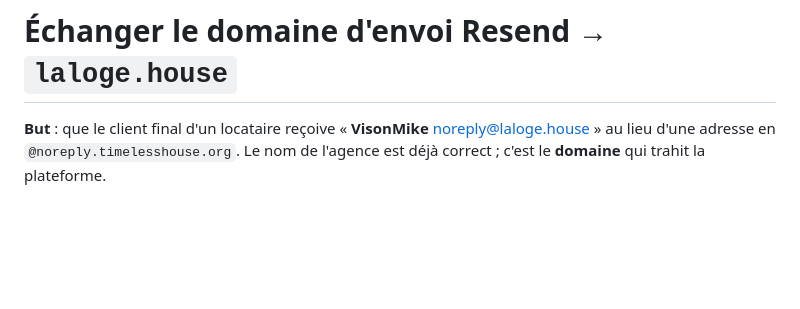
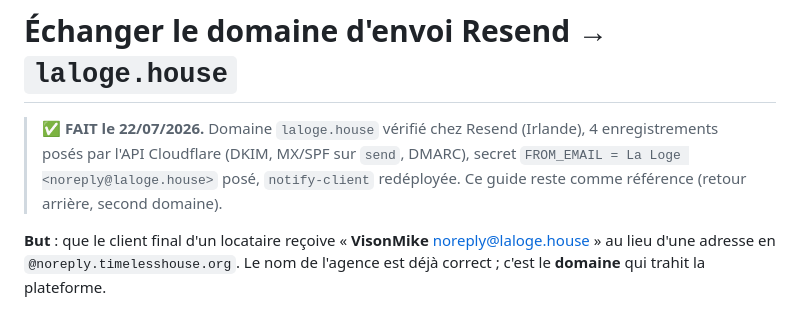
Before and after one commit to Gilou911/timelesshouse-website, a Markdown page: supabase/EMAIL-DOMAINE.md, the part around the change. Drawn GitHub-style; blank space fills up the shorter version.

Commit message:
EMAIL-DOMAINE.md : bascule exécutée le 22/07/2026 — laloge.house vérifié, secret posé
Co-Authored-By: Claude Opus 4.8 <noreply@anthropic.com>

```diff
--- a/supabase/EMAIL-DOMAINE.md
+++ b/supabase/EMAIL-DOMAINE.md
@@ -1,4 +1,9 @@
 # Échanger le domaine d'envoi Resend → `laloge.house`
+
+> ✅ **FAIT le 22/07/2026.** Domaine `laloge.house` vérifié chez Resend (Irlande),
+> 4 enregistrements posés par l'API Cloudflare (DKIM, MX/SPF sur `send`, DMARC),
+> secret `FROM_EMAIL = La Loge <noreply@laloge.house>` posé, `notify-client`
+> redéployée. Ce guide reste comme référence (retour arrière, second domaine).
 
 **But** : que le client final d'un locataire reçoive
 « **VisonMike** <noreply@laloge.house> » au lieu d'une adresse en
```
